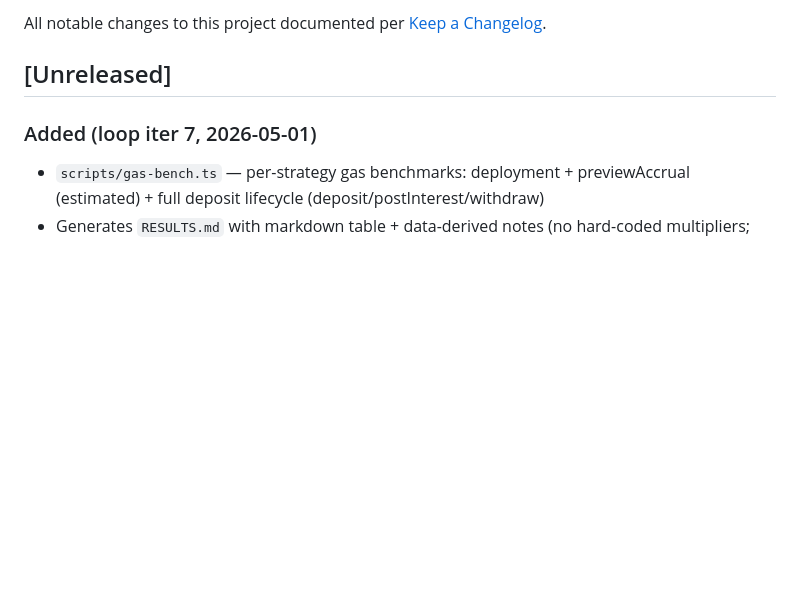
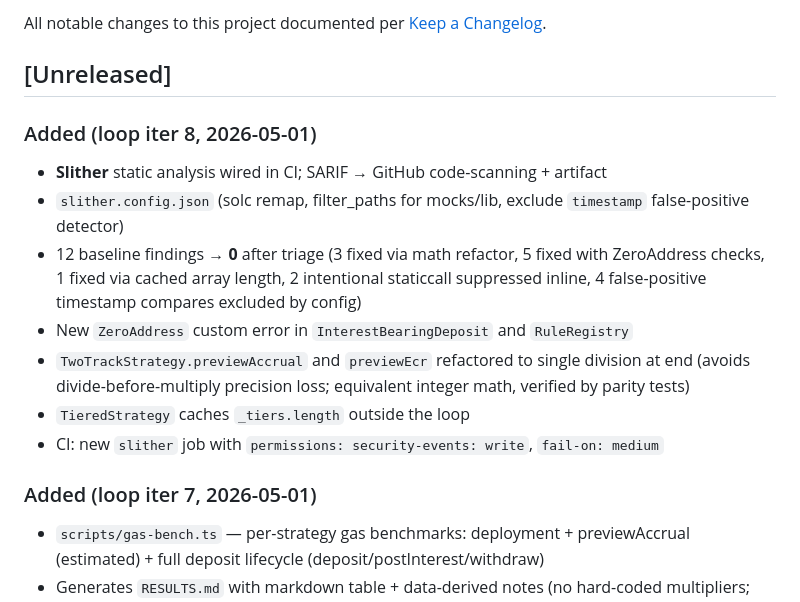
Before and after one commit to lopezpalacios/paycodex-rules-poc, a Markdown page: CHANGELOG.md, the part around the change. Drawn GitHub-style; blank space fills up the shorter version.

Commit message:
iter 8: backfill CHANGELOG entry
Co-Authored-By: Claude Opus 4.7 <noreply@anthropic.com>

```diff
--- a/CHANGELOG.md
+++ b/CHANGELOG.md
@@ -3,6 +3,15 @@
 All notable changes to this project documented per [Keep a Changelog](https://keepachangelog.com/en/1.1.0/).
 
 ## [Unreleased]
+
+### Added (loop iter 8, 2026-05-01)
+- **Slither** static analysis wired in CI; SARIF → GitHub code-scanning + artifact
+- `slither.config.json` (solc remap, filter_paths for mocks/lib, exclude `timestamp` false-positive detector)
+- 12 baseline findings → **0** after triage (3 fixed via math refactor, 5 fixed with ZeroAddress checks, 1 fixed via cached array length, 2 intentional staticcall suppressed inline, 4 false-positive timestamp compares excluded by config)
+- New `ZeroAddress` custom error in `InterestBearingDeposit` and `RuleRegistry`
+- `TwoTrackStrategy.previewAccrual` and `previewEcr` refactored to single division at end (avoids divide-before-multiply precision loss; equivalent integer math, verified by parity tests)
+- `TieredStrategy` caches `_tiers.length` outside the loop
+- CI: new `slither` job with `permissions: security-events: write`, `fail-on: medium`
 
 ### Added (loop iter 7, 2026-05-01)
 - `scripts/gas-bench.ts` — per-strategy gas benchmarks: deployment + previewAccrual (estimated) + full deposit lifecycle (deposit/postInterest/withdraw)
```
